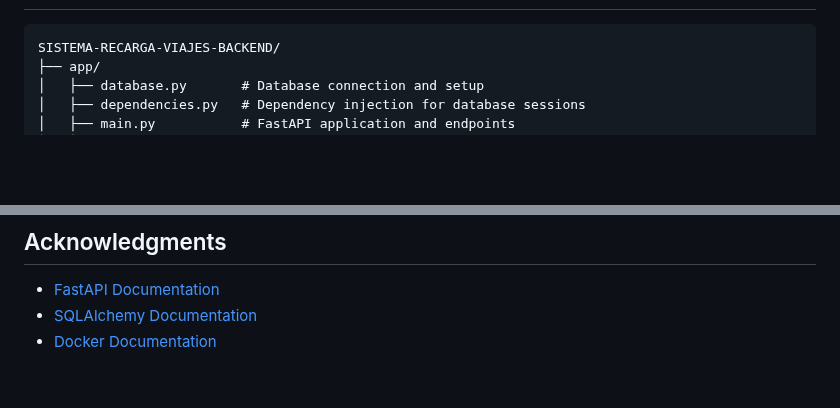
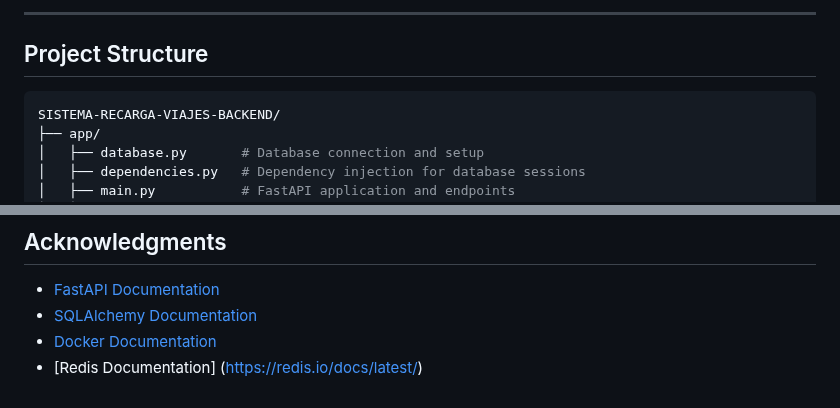
Before and after one commit to FreddyB200/sistema-recarga-viajes-backend, a Markdown page: README.md, 2 parts joined by grey strips. Rendered like a GitHub page; blank space fills up the shorter version.

Commit message:
DOCS: Update README.md

````diff
--- a/README.md
+++ b/README.md
@@ -72,5 +105,8 @@ Rel(FastAPI_App, PostgreSQL, "INSERT / SELECT (psycopg2 or SQLAlchemy)")
 
 ```
+---
+## Project Structure
+```bash
 SISTEMA-RECARGA-VIAJES-BACKEND/
 ├── app/
 │   ├── database.py       # Database connection and setup
@@ -163,3 +188,4 @@ This project is licensed under the MIT License. See the LICENSE file for details
 - [FastAPI Documentation](https://fastapi.tiangolo.com/)
 - [SQLAlchemy Documentation](https://docs.sqlalchemy.org/)
 - [Docker Documentation](https://docs.docker.com/)
+- [Redis Documentation] (https://redis.io/docs/latest/)
````
Also changed, not shown: other parts of README.md (+36 -14 lines).
